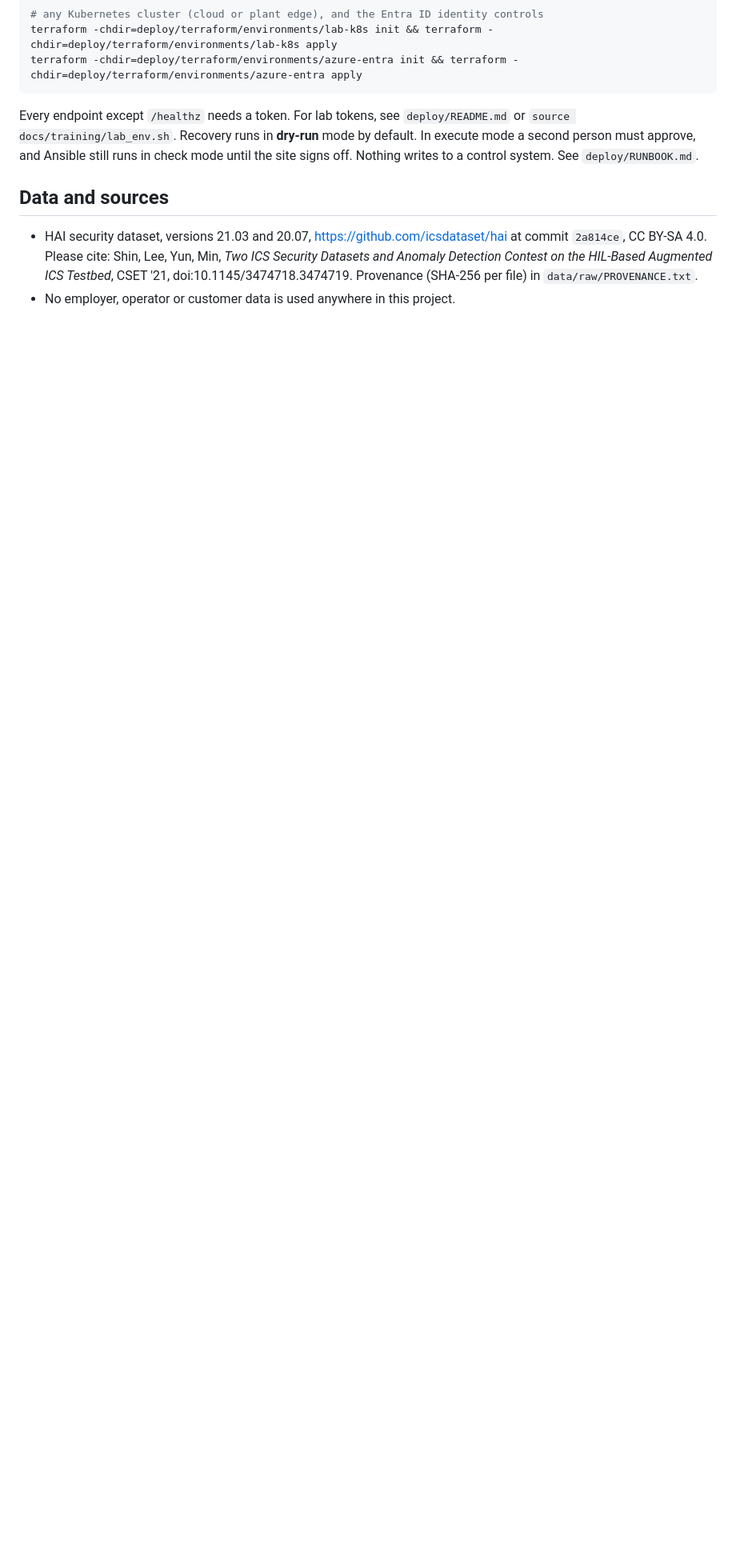
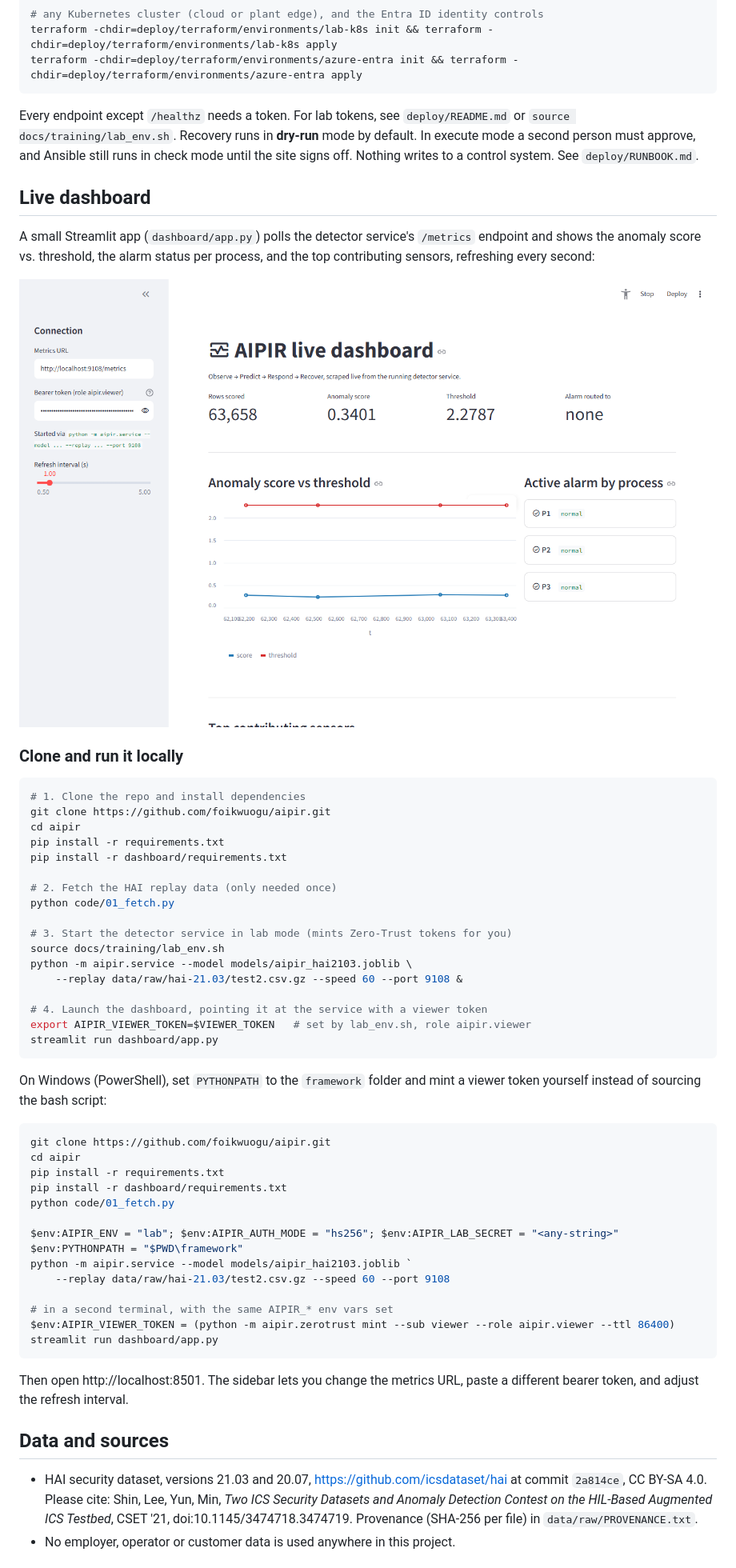
Before and after one commit to foikwuogu/aipir, a Markdown page: README.md, the part around the change. Shown at 80% size. Drawn GitHub-style; pictures changed too: docs/images/dashboard.png (added); blank space fills up the shorter version.

````diff
--- a/README.md
+++ b/README.md
@@ -100,6 +100,59 @@ Every endpoint except `/healthz` needs a token. For lab tokens, see `deploy/READ
 mode a second person must approve, and Ansible still runs in check mode until the site signs
 off. Nothing writes to a control system. See `deploy/RUNBOOK.md`.
 
+## Live dashboard
+
+A small Streamlit app (`dashboard/app.py`) polls the detector service's `/metrics` endpoint and
+shows the anomaly score vs. threshold, the alarm status per process, and the top contributing
+sensors, refreshing every second:
+
+![AIPIR Streamlit dashboard](docs/images/dashboard.png)
+
+### Clone and run it locally
+
+```bash
+# 1. Clone the repo and install dependencies
+git clone https://github.com/foikwuogu/aipir.git
+cd aipir
+pip install -r requirements.txt
+pip install -r dashboard/requirements.txt
+
+# 2. Fetch the HAI replay data (only needed once)
+python code/01_fetch.py
+
+# 3. Start the detector service in lab mode (mints Zero-Trust tokens for you)
+source docs/training/lab_env.sh
+python -m aipir.service --model models/aipir_hai2103.joblib \
+    --replay data/raw/hai-21.03/test2.csv.gz --speed 60 --port 9108 &
+
+# 4. Launch the dashboard, pointing it at the service with a viewer token
+export AIPIR_VIEWER_TOKEN=$VIEWER_TOKEN   # set by lab_env.sh, role aipir.viewer
+streamlit run dashboard/app.py
+```
+
+On Windows (PowerShell), set `PYTHONPATH` to the `framework` folder and mint a viewer token
+yourself instead of sourcing the bash script:
+
+```powershell
+git clone https://github.com/foikwuogu/aipir.git
+cd aipir
+pip install -r requirements.txt
+pip install -r dashboard/requirements.txt
+python code/01_fetch.py
+
+$env:AIPIR_ENV = "lab"; $env:AIPIR_AUTH_MODE = "hs256"; $env:AIPIR_LAB_SECRET = "<any-string>"
+$env:PYTHONPATH = "$PWD\framework"
+python -m aipir.service --model models/aipir_hai2103.joblib `
+    --replay data/raw/hai-21.03/test2.csv.gz --speed 60 --port 9108
+
+# in a second terminal, with the same AIPIR_* env vars set
+$env:AIPIR_VIEWER_TOKEN = (python -m aipir.zerotrust mint --sub viewer --role aipir.viewer --ttl 86400)
+streamlit run dashboard/app.py
+```
+
+Then open http://localhost:8501. The sidebar lets you change the metrics URL, paste a different
+bearer token, and adjust the refresh interval.
+
 ## Data and sources
 
 - HAI security dataset, versions 21.03 and 20.07, https://github.com/icsdataset/hai at commit
````
Also changed, not shown: 2 other files.
